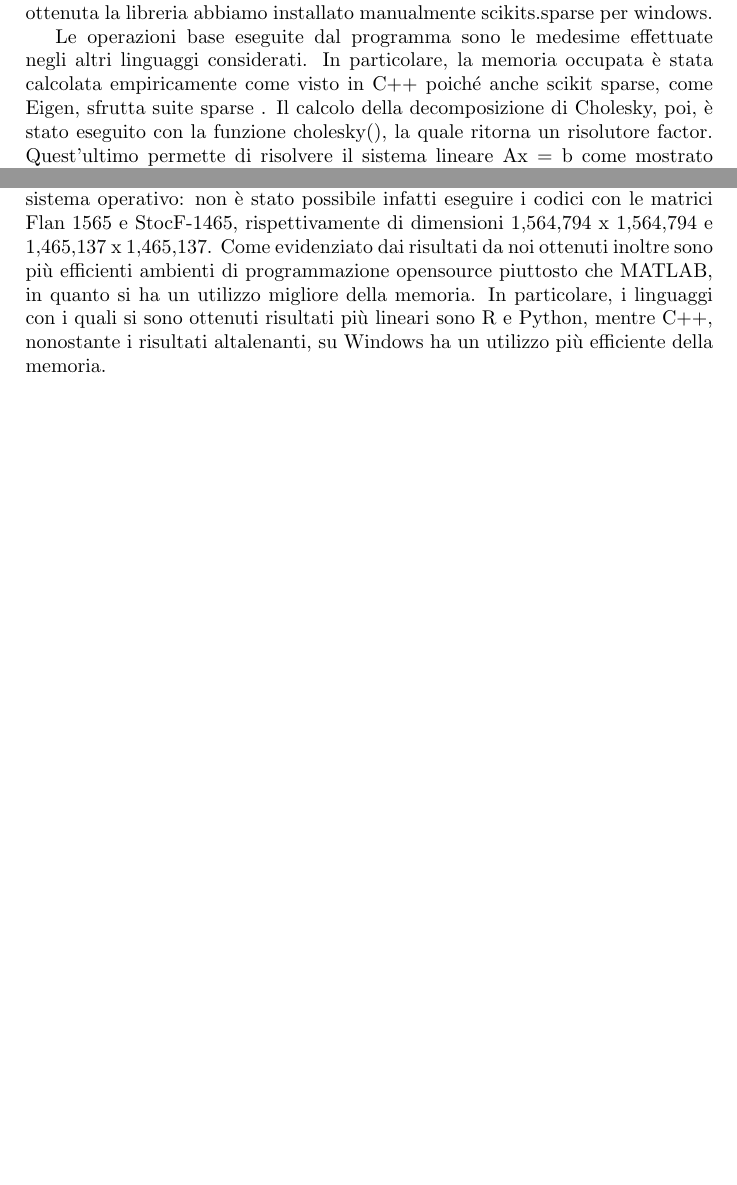
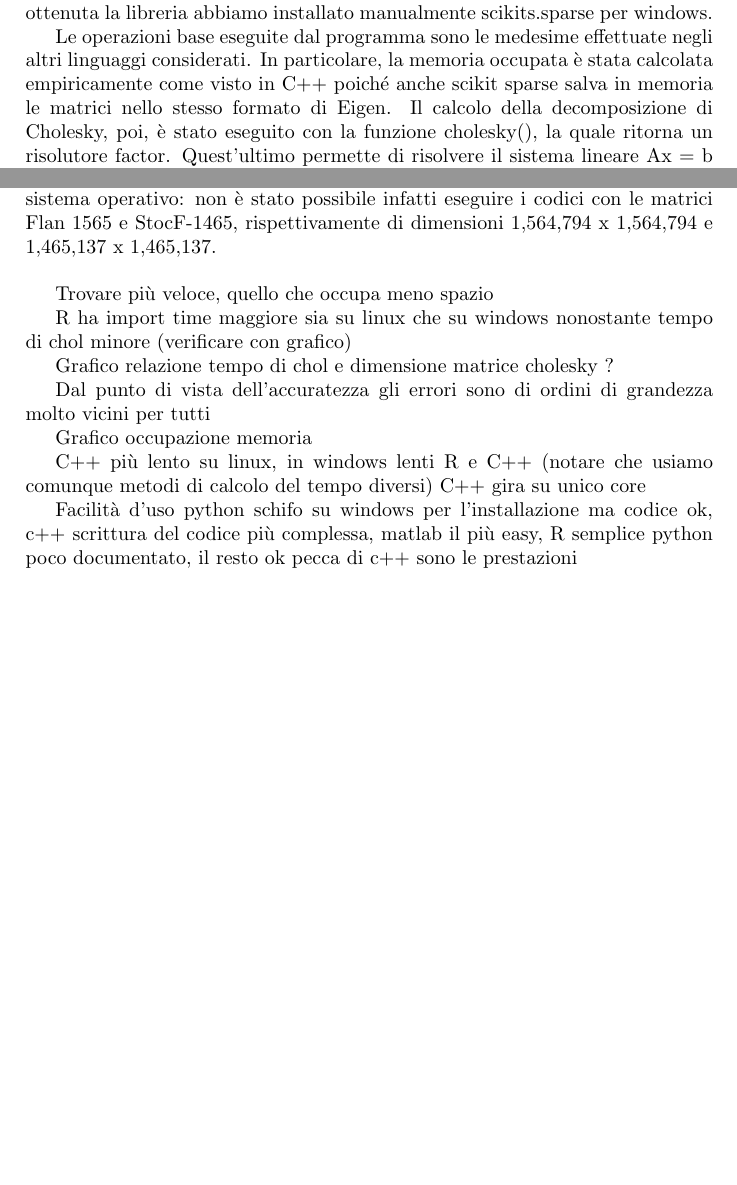
Before and after one commit to okamiRvS/Cholesky-Computing, a LaTeX document (final results/Relazione.tex): two parts of pages 8 and 12 of 12, joined at a grey line, cut so that both start at the same text. Compiled offline with pdfLaTeX.

Commit message:
Conlusioni finali Latex

```diff
--- a/final results/Relazione.tex
+++ b/final results/Relazione.tex
@@ -181,8 +181,7 @@ In python, il calcolo della decomposizione di Cholesky può essere eseguito con
 
 Seppur il pacchetto scikits.sparse a detta dei creatori è usabile sia in ambiente Windows che Linux, in realtà ci sono dei problemi di installazione lato windows, come si può vedere nella schermata issues della repository ufficiale. Per installare il pacchetto su Windows infatti è stato necessario come prima cosa compilare attraverso cmake suite sparse, una libreria C/C++ che permette di eseguire operazioni su matrici sparse. Così facendo siamo in grado di generare le librerie della suite attraverso la build in release mode su Visual Studio. Una volta ottenuta la libreria abbiamo installato manualmente scikits.sparse per windows.
 
-Le operazioni base eseguite dal programma sono le medesime effettuate negli altri linguaggi considerati. In particolare, la memoria occupata è stata calcolata empiricamente come visto in C++ poiché anche scikit sparse, come Eigen, sfrutta suite sparse %% controllare
-. Il calcolo della decomposizione di Cholesky, poi, è stato eseguito con la funzione cholesky(), la quale ritorna un risolutore factor. Quest’ultimo permette di risolvere il sistema lineare Ax = b come mostrato nella figura:
+Le operazioni base eseguite dal programma sono le medesime effettuate negli altri linguaggi considerati. In particolare, la memoria occupata è stata calcolata empiricamente come visto in C++ poiché anche scikit sparse salva in memoria le matrici nello stesso formato di Eigen. Il calcolo della decomposizione di Cholesky, poi, è stato eseguito con la funzione cholesky(), la quale ritorna un risolutore factor. Quest’ultimo permette di risolvere il sistema lineare Ax = b come mostrato nella figura:
 
 \begin{figure}[H]
 \centering
@@ -291,6 +290,22 @@ Alla luce di quanto abbiamo appena analizzato e mettendoci nell’ottica propost
 
-Come prima cosa è risultato evidente che per eseguire tutte le matrici proposte è necessario disporre di computer molto potenti, indipendentemente dal sistema operativo: non è stato possibile infatti eseguire i codici con le matrici Flan 1565 e StocF-1465, rispettivamente di dimensioni 1,564,794 x 1,564,794 e 1,465,137 x 1,465,137.
-Come evidenziato dai risultati da noi ottenuti inoltre sono più efficienti ambienti di programmazione opensource piuttosto che MATLAB, in quanto si ha un utilizzo migliore della memoria. In particolare, i linguaggi con i quali si sono ottenuti risultati più lineari sono R e Python, mentre C++, nonostante i risultati altalenanti, su Windows ha un utilizzo più efficiente della memoria.
+Come prima cosa è risultato evidente che per eseguire tutte le matrici proposte è necessario disporre di computer molto potenti, indipendentemente dal sistema operativo: non è stato possibile infatti eseguire i codici con le matrici Flan 1565 e StocF-1465, rispettivamente di dimensioni 1,564,794 x 1,564,794 e 1,465,137 x 1,465,137.\\
+
+Trovare più veloce, quello che occupa meno spazio
+
+R ha import time maggiore sia su linux che su windows nonostante tempo di chol minore (verificare con grafico)
+
+Grafico relazione tempo di chol e dimensione matrice cholesky ?
+
+Dal punto di vista dell'accuratezza gli errori sono di ordini di grandezza molto vicini per tutti
+
+Grafico occupazione memoria
+
+C++ più lento su linux, in windows lenti R e C++ (notare che usiamo comunque metodi di calcolo del tempo diversi)
+C++ gira su unico core
+
+Facilità d'uso python schifo su windows per l'installazione ma codice ok, c++ scrittura del codice più complessa, matlab il più easy, R semplice
+python poco documentato, il resto ok
+pecca di c++ sono le prestazioni
 
 
 \end{document}
```
Also changed, not shown: final results/Relazione.pdf, final results/Relazione.tex (4 more changed lines), 1 other file.
